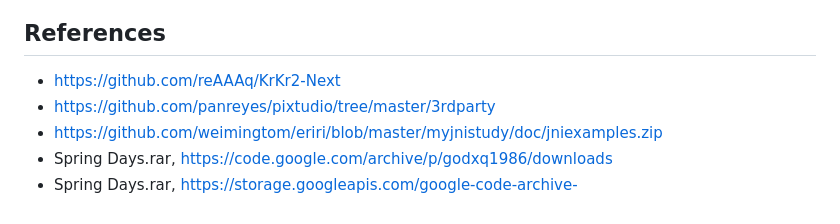
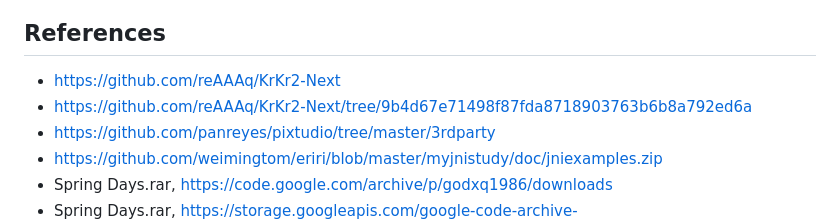
Before and after one commit to weimingtom/KrKr2-Next-no-vcpkg, a Markdown page: README.md, the part around the change. Drawn GitHub-style.

```diff
--- a/README.md
+++ b/README.md
@@ -3,6 +3,7 @@
 
 ## References
 * https://github.com/reAAAq/KrKr2-Next
+* https://github.com/reAAAq/KrKr2-Next/tree/9b4d67e71498f87fda8718903763b6b8a792ed6a
 * https://github.com/panreyes/pixtudio/tree/master/3rdparty
 * https://github.com/weimingtom/eriri/blob/master/myjnistudy/doc/jniexamples.zip
 * Spring Days.rar, https://code.google.com/archive/p/godxq1986/downloads
```
